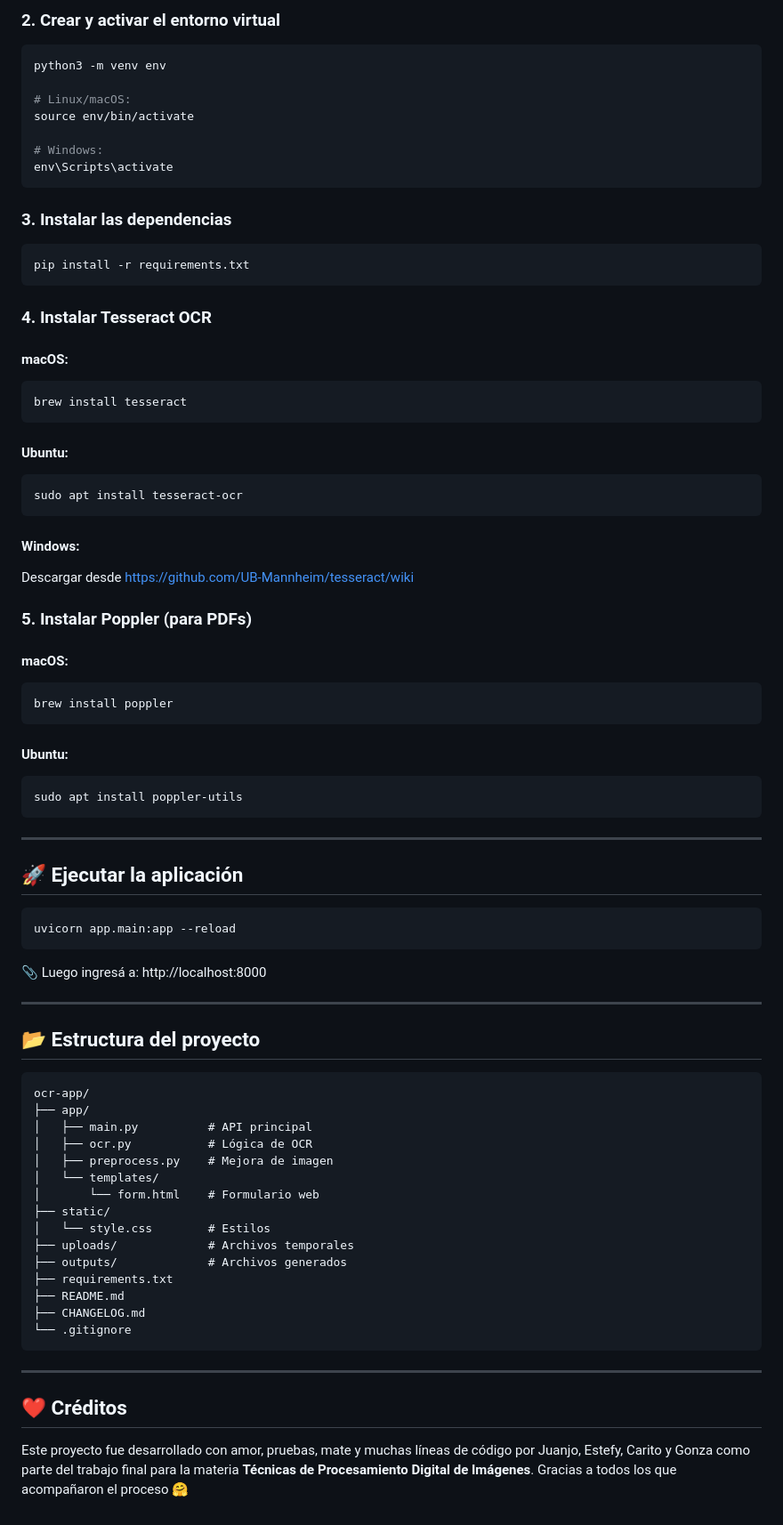
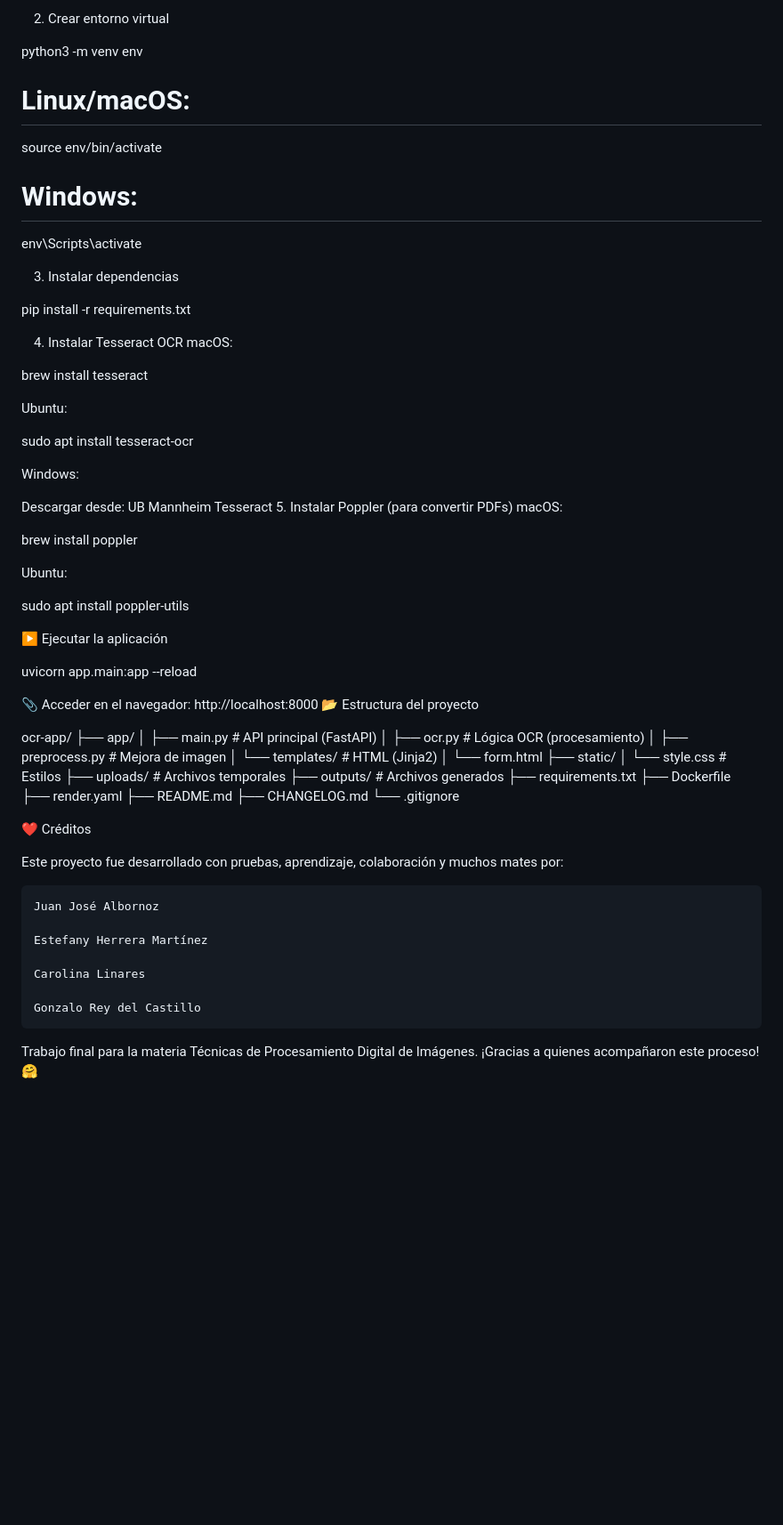
Before and after one commit to juanjoalbornoz/OcrApp, a Markdown page: README.md, the part around one of its changes. Shown at 89% size. GitHub-like rendering; blank space fills up the shorter version.

````diff
--- a/README.md
+++ b/README.md
@@ -77,7 +71,6 @@ cd ocr-app
 
-### 2. Crear y activar el entorno virtual
+2. Crear entorno virtual
 
-```bash
 python3 -m venv env
 
 # Linux/macOS:
@@ -85,80 +78,67 @@ source env/bin/activate
 
 # Windows:
 env\Scripts\activate
-```
 
-### 3. Instalar las dependencias
+3. Instalar dependencias
 
-```bash
 pip install -r requirements.txt
-```
 
-### 4. Instalar Tesseract OCR
+4. Instalar Tesseract OCR
+macOS:
 
-#### macOS:
+brew install tesseract
 
-```bash
-brew install tesseract
-```
+Ubuntu:
 
-#### Ubuntu:
+sudo apt install tesseract-ocr
 
-```bash
-sudo apt install tesseract-ocr
-```
+Windows:
 
-#### Windows:
+Descargar desde: UB Mannheim Tesseract
+5. Instalar Poppler (para convertir PDFs)
+macOS:
 
-Descargar desde [https://github.com/UB-Mannheim/tesseract/wiki](https://github.com/UB-Mannheim/tesseract/wiki)
+brew install poppler
 
-### 5. Instalar Poppler (para PDFs)
+Ubuntu:
 
-#### macOS:
+sudo apt install poppler-utils
 
-```bash
-brew install poppler
-```
+▶️ Ejecutar la aplicación
 
-#### Ubuntu:
+uvicorn app.main:app --reload
 
-```bash
-sudo apt install poppler-utils
-```
+📎 Acceder en el navegador: http://localhost:8000
+📂 Estructura del proyecto
 
----
-
-## 🚀 Ejecutar la aplicación
-
-```bash
-uvicorn app.main:app --reload
-```
-
-📎 Luego ingresá a: http://localhost:8000
-
----
-
-## 📂 Estructura del proyecto
-
-```
 ocr-app/
 ├── app/
-│   ├── main.py          # API principal
-│   ├── ocr.py           # Lógica de OCR
+│   ├── main.py          # API principal (FastAPI)
+│   ├── ocr.py           # Lógica OCR (procesamiento)
 │   ├── preprocess.py    # Mejora de imagen
-│   └── templates/
-│       └── form.html    # Formulario web
+│   └── templates/       # HTML (Jinja2)
+│       └── form.html
 ├── static/
 │   └── style.css        # Estilos
 ├── uploads/             # Archivos temporales
 ├── outputs/             # Archivos generados
 ├── requirements.txt
+├── Dockerfile
+├── render.yaml
 ├── README.md
 ├── CHANGELOG.md
 └── .gitignore
-```
 
----
+❤️ Créditos
 
-## ❤️ Créditos
+Este proyecto fue desarrollado con pruebas, aprendizaje, colaboración y muchos mates por:
 
-Este proyecto fue desarrollado con amor, pruebas, mate y muchas líneas de código por Juanjo, Estefy, Carito y Gonza como parte del trabajo final para la materia **Técnicas de Procesamiento Digital de Imágenes**. Gracias a todos los que acompañaron el proceso 🤗
+    Juan José Albornoz
+
+    Estefany Herrera Martínez
+
+    Carolina Linares
+
+    Gonzalo Rey del Castillo
+
+Trabajo final para la materia Técnicas de Procesamiento Digital de Imágenes. ¡Gracias a quienes acompañaron este proceso! 🤗
````
Also changed, not shown: other parts of README.md (+42 -48 lines).
